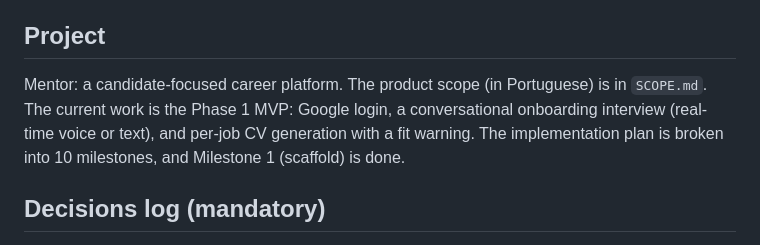
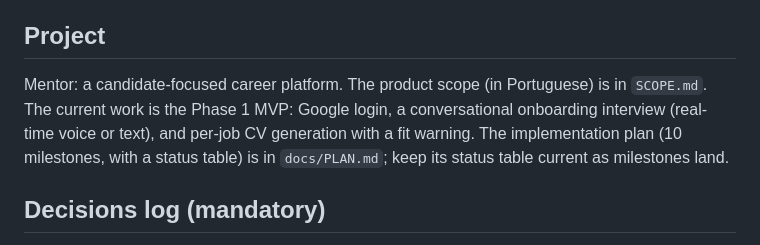
Before and after one commit to us0p/wayhub, a Markdown page: CLAUDE.md, the part around the change. GitHub-like rendering.

```diff
--- a/CLAUDE.md
+++ b/CLAUDE.md
@@ -4,7 +4,7 @@ This file provides guidance to Claude Code (claude.ai/code) when working with co
 
 ## Project
 
-Mentor: a candidate-focused career platform. The product scope (in Portuguese) is in `SCOPE.md`. The current work is the Phase 1 MVP: Google login, a conversational onboarding interview (real-time voice or text), and per-job CV generation with a fit warning. The implementation plan is broken into 10 milestones, and Milestone 1 (scaffold) is done.
+Mentor: a candidate-focused career platform. The product scope (in Portuguese) is in `SCOPE.md`. The current work is the Phase 1 MVP: Google login, a conversational onboarding interview (real-time voice or text), and per-job CV generation with a fit warning. The implementation plan (10 milestones, with a status table) is in `docs/PLAN.md`; keep its status table current as milestones land.
 
 ## Decisions log (mandatory)
 
```
Also changed, not shown: docs/PLAN.md (added, +220 -0 lines).
